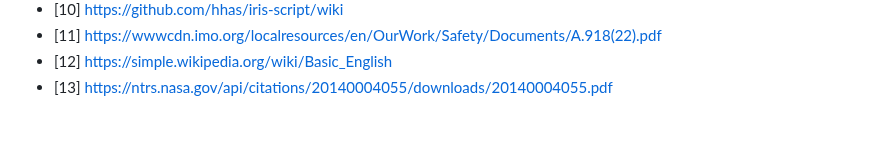
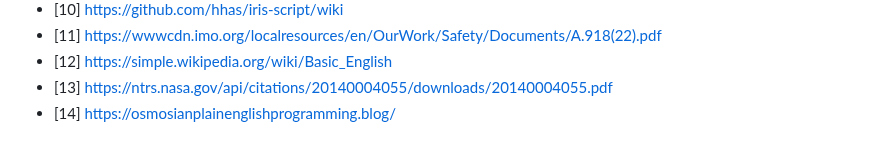
Before and after one commit to kant2002/EngLang, a Markdown page: README.md, the part around the change. Drawn GitHub-style.

Commit message:
Add Plain English to list of links to learn

```diff
--- a/README.md
+++ b/README.md
@@ -234,3 +234,4 @@ a rectangle is a shape with
 - [11] https://wwwcdn.imo.org/localresources/en/OurWork/Safety/Documents/A.918(22).pdf
 - [12] https://simple.wikipedia.org/wiki/Basic_English
 - [13] https://ntrs.nasa.gov/api/citations/20140004055/downloads/20140004055.pdf
+- [14] https://osmosianplainenglishprogramming.blog/
```
